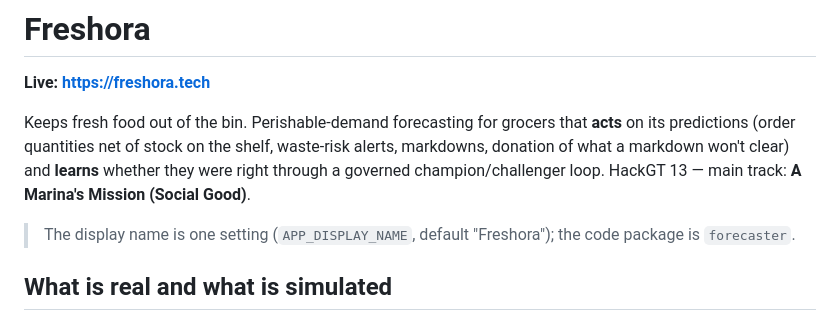
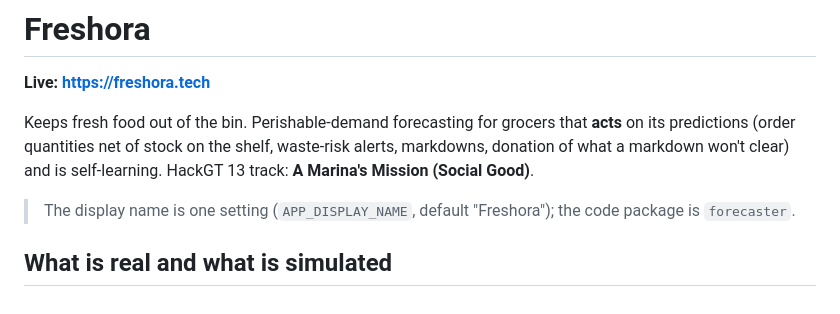
Before and after one commit to at25085/Food-Waste-Eliminator, a Markdown page: README.md, the part around the change. Rendered like a GitHub page.

Commit message:
edited intro

```diff
--- a/README.md
+++ b/README.md
@@ -4,8 +4,7 @@
 
 Keeps fresh food out of the bin. Perishable-demand forecasting for grocers that **acts** on its
 predictions (order quantities net of stock on the shelf, waste-risk alerts, markdowns, donation of
-what a markdown won't clear) and **learns** whether they were right through a governed
-champion/challenger loop. HackGT 13 — main track: **A Marina's Mission (Social Good)**.
+what a markdown won't clear) and is self-learning. HackGT 13 track: **A Marina's Mission (Social Good)**.
 
 > The display name is one setting (`APP_DISPLAY_NAME`, default "Freshora"); the code package is `forecaster`.
 
```
